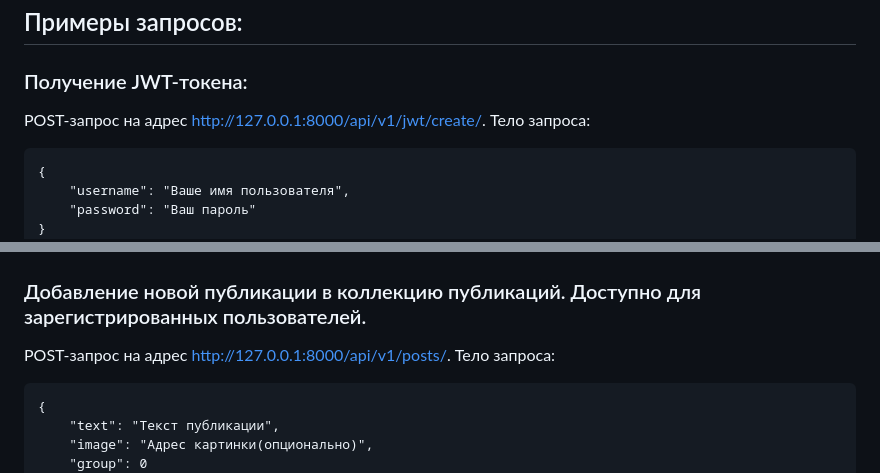
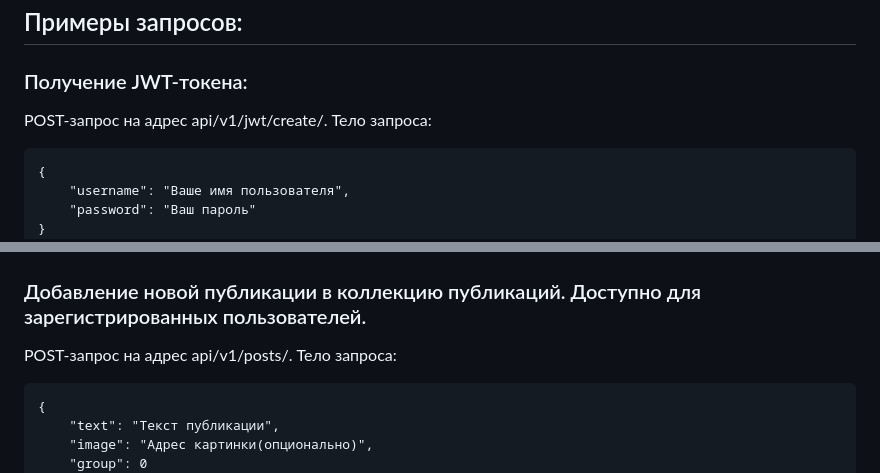
Before and after one commit to elizavetacurikova907/api-final-yatube, a Markdown page: README.md, 2 parts joined by grey strips. GitHub-like rendering.

````diff
--- a/README.md
+++ b/README.md
@@ -7,7 +7,7 @@
 * **База данных:** Sqlite3
 ## Примеры запросов:
 ### Получение JWT-токена:
-POST-запрос на адрес [http://127.0.0.1:8000/api/v1/jwt/create/](http://127.0.0.1:8000/api/v1/jwt/create/). Тело запроса:
+POST-запрос на адрес api/v1/jwt/create/. Тело запроса:
 ```
 {
     "username": "Ваше имя пользователя",
@@ -39,7 +39,7 @@ POST-запрос на адрес [http://127.0.0.1:8000/api/v1/jwt/create/](htt
 }
 ```
 ### Добавление новой публикации в коллекцию публикаций. Доступно для зарегистрированных пользователей.
-POST-запрос на адрес  [http://127.0.0.1:8000/api/v1/posts/](http://127.0.0.1:8000/api/v1/posts/). Тело запроса:
+POST-запрос на адрес api/v1/posts/. Тело запроса:
 ```
 {
     "text": "Текст публикации",
````
